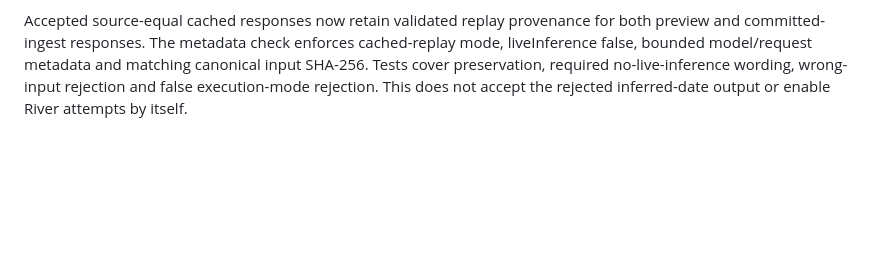
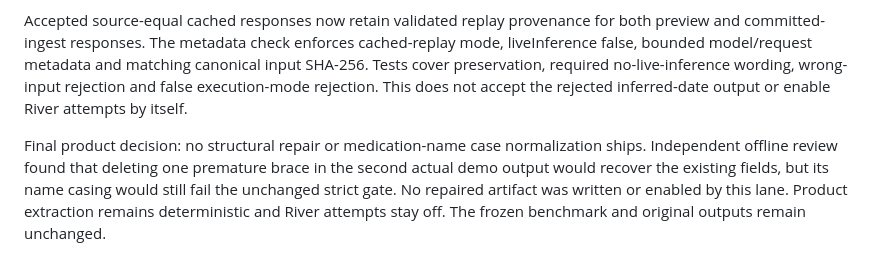
Before and after one commit to aemrebarut/care-circle, a Markdown page: services/ingest/REVIEW.md, the part around the change. GitHub-like rendering; blank space fills up the shorter version.

```diff
--- a/services/ingest/REVIEW.md
+++ b/services/ingest/REVIEW.md
@@ -43,3 +43,6 @@ The River lane retained a real trained canonical-demo prediction that added `due
 
 
 Accepted source-equal cached responses now retain validated replay provenance for both preview and committed-ingest responses. The metadata check enforces cached-replay mode, liveInference false, bounded model/request metadata and matching canonical input SHA-256. Tests cover preservation, required no-live-inference wording, wrong-input rejection and false execution-mode rejection. This does not accept the rejected inferred-date output or enable River attempts by itself.
+
+
+Final product decision: no structural repair or medication-name case normalization ships. Independent offline review found that deleting one premature brace in the second actual demo output would recover the existing fields, but its name casing would still fail the unchanged strict gate. No repaired artifact was written or enabled by this lane. Product extraction remains deterministic and River attempts stay off. The frozen benchmark and original outputs remain unchanged.
```
Also changed, not shown: services/ingest/CODEMAP.md (+3 -0 lines), services/ingest/README.md (+1 -1 lines).
